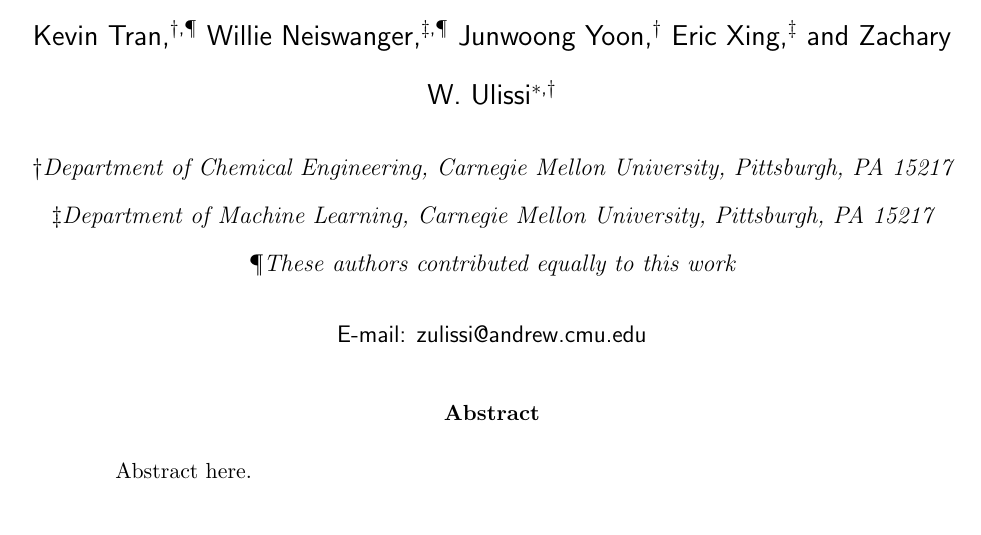
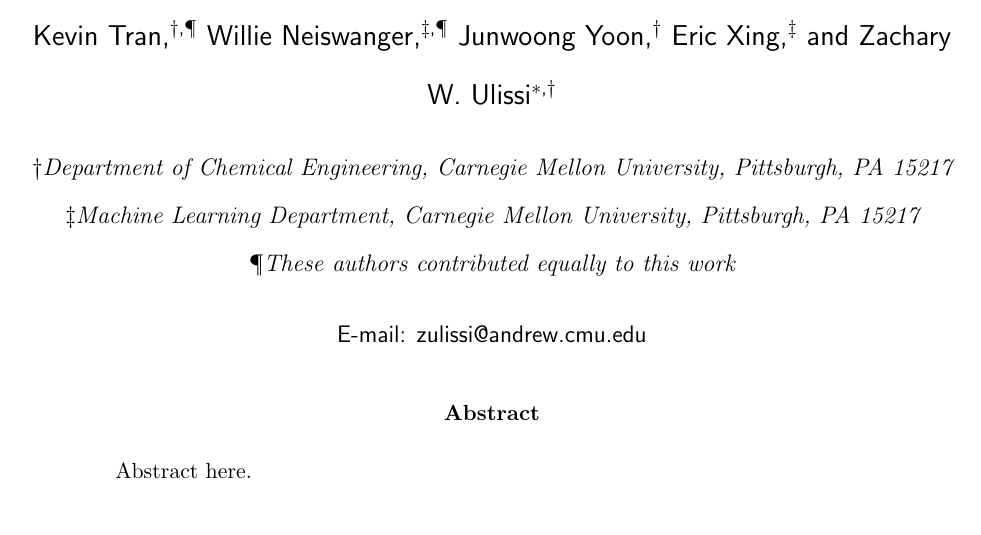
Before and after one commit to ulissigroup/uncertainty_benchmarking, a LaTeX paper (paper/uncertainty_benchmarking.tex): part of page 1 of 6, cut so that both start at the same text. Compiled offline with pdfLaTeX.

Commit message:
Update Machine Learning Department affiliations in paper

```diff
--- a/paper/uncertainty_benchmarking.tex
+++ b/paper/uncertainty_benchmarking.tex
@@ -29,12 +29,12 @@
 \affiliation{Department of Chemical Engineering, Carnegie Mellon University, Pittsburgh, PA 15217}
 \altaffiliation{These authors contributed equally to this work}
 \author{Willie Neiswanger}
-\affiliation{Department of Machine Learning, Carnegie Mellon University, Pittsburgh, PA 15217}
+\affiliation{Machine Learning Department, Carnegie Mellon University, Pittsburgh, PA 15217}
 \altaffiliation{These authors contributed equally to this work}
 \author{Junwoong Yoon}
 \affiliation{Department of Chemical Engineering, Carnegie Mellon University, Pittsburgh, PA 15217}
 \author{Eric Xing}
-\affiliation{Department of Machine Learning, Carnegie Mellon University, Pittsburgh, PA 15217}
+\affiliation{Machine Learning Department, Carnegie Mellon University, Pittsburgh, PA 15217}
 \author{Zachary W. Ulissi}
 \affiliation{Department of Chemical Engineering, Carnegie Mellon University, Pittsburgh, PA 15217}
 \email{zulissi@andrew.cmu.edu}
```
